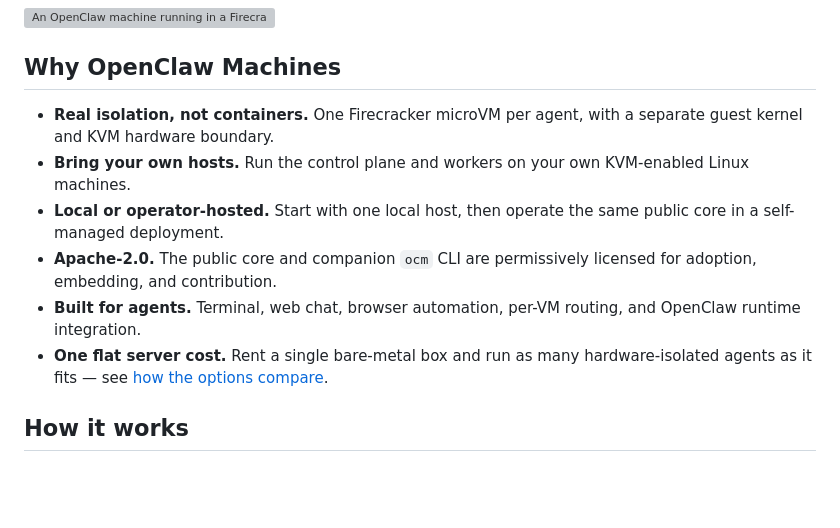
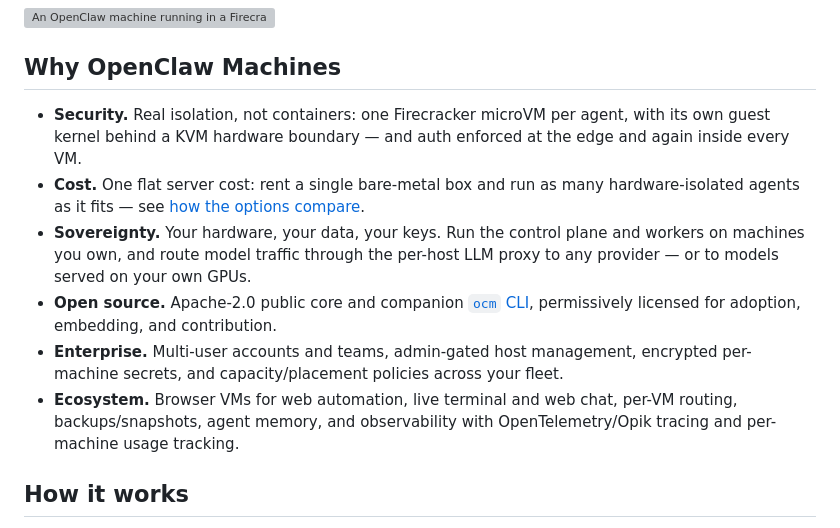
Before and after one commit to mathaix/OpenClawMachines, a Markdown page: README.md, the part around the change. Rendered like a GitHub page; blank space fills up the shorter version; grey boxes are pictures that could not be loaded.

Commit message:
readme: retheme why-bullets around six pillars
Security, Cost, Sovereignty, Open source, Enterprise, Ecosystem — same facts,
positioned the way sandbox-infra buyers evaluate.

Co-Authored-By: Claude Fable 5 <noreply@anthropic.com>

```diff
--- a/README.md
+++ b/README.md
@@ -24,19 +24,24 @@ The `ocm` CLI lives in the separate
 
 ## Why OpenClaw Machines
 
-- **Real isolation, not containers.** One Firecracker microVM per agent, with a
-  separate guest kernel and KVM hardware boundary.
-- **Bring your own hosts.** Run the control plane and workers on your own
-  KVM-enabled Linux machines.
-- **Local or operator-hosted.** Start with one local host, then operate the same
-  public core in a self-managed deployment.
-- **Apache-2.0.** The public core and companion `ocm` CLI are permissively
-  licensed for adoption, embedding, and contribution.
-- **Built for agents.** Terminal, web chat, browser automation, per-VM routing,
-  and OpenClaw runtime integration.
-- **One flat server cost.** Rent a single bare-metal box and run as many
+- **Security.** Real isolation, not containers: one Firecracker microVM per
+  agent, with its own guest kernel behind a KVM hardware boundary — and auth
+  enforced at the edge and again inside every VM.
+- **Cost.** One flat server cost: rent a single bare-metal box and run as many
   hardware-isolated agents as it fits — see
   [how the options compare](docs/comparison.md).
+- **Sovereignty.** Your hardware, your data, your keys. Run the control plane
+  and workers on machines you own, and route model traffic through the per-host
+  LLM proxy to any provider — or to models served on your own GPUs.
+- **Open source.** Apache-2.0 public core and companion
+  [`ocm` CLI](https://github.com/mathaix/ocm-cli), permissively licensed for
+  adoption, embedding, and contribution.
+- **Enterprise.** Multi-user accounts and teams, admin-gated host management,
+  encrypted per-machine secrets, and capacity/placement policies across your
+  fleet.
+- **Ecosystem.** Browser VMs for web automation, live terminal and web chat,
+  per-VM routing, backups/snapshots, agent memory, and observability with
+  OpenTelemetry/Opik tracing and per-machine usage tracking.
 
 ## How it works
 
```
